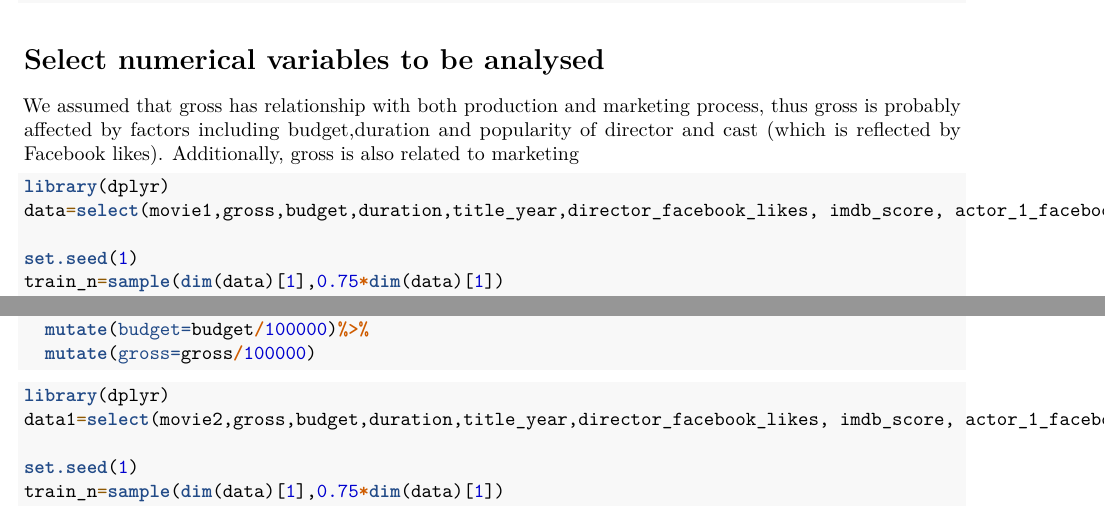
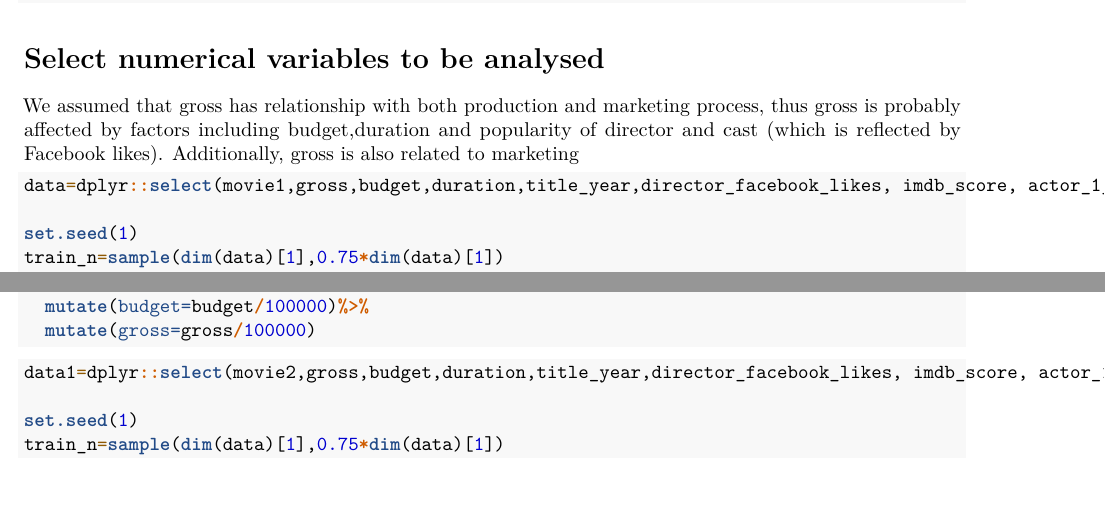
Before and after one commit to libbyYOU/IMDb-5000-movie-project, an R Markdown document (gross analysis.Rmd): two parts of pages 3 and 10 of 18, joined at a grey line, cut so that both start at the same text. Rendered offline with R 4.5, knitr and Pandoc, then LaTeX, with nearby package versions; some code elsewhere in the file could not run offline.

Commit message:
dplyr beats MASS

````diff
--- a/gross analysis.Rmd
+++ b/gross analysis.Rmd
@@ -99,8 +100,7 @@ movie1=movie %>%
 We assumed that gross has relationship with both production and marketing process, thus gross is probably affected by factors including budget,duration and popularity of director and cast (which is reflected by Facebook likes). Additionally, gross is also related to marketing
 
 ```{r}
-library(dplyr)
-data=select(movie1,gross,budget,duration,title_year,director_facebook_likes, imdb_score, actor_1_facebook_likes, actor_2_facebook_likes,actor_3_facebook_likes, cast_total_facebook_likes, movie_facebook_likes, num_voted_users, num_critic_for_reviews, facenumber_in_poster)
+data=dplyr::select(movie1,gross,budget,duration,title_year,director_facebook_likes, imdb_score, actor_1_facebook_likes, actor_2_facebook_likes,actor_3_facebook_likes, cast_total_facebook_likes, movie_facebook_likes, num_voted_users, num_critic_for_reviews, facenumber_in_poster)
 
 set.seed(1)
 train_n=sample(dim(data)[1],0.75*dim(data)[1])
@@ -159,8 +158,7 @@ movie2=movie %>%
 ```
 
 ```{r}
-library(dplyr)
-data1=select(movie2,gross,budget,duration,title_year,director_facebook_likes, imdb_score, actor_1_facebook_likes, actor_2_facebook_likes,actor_3_facebook_likes, cast_total_facebook_likes, movie_facebook_likes, num_voted_users, num_critic_for_reviews, facenumber_in_poster)
+data1=dplyr::select(movie2,gross,budget,duration,title_year,director_facebook_likes, imdb_score, actor_1_facebook_likes, actor_2_facebook_likes,actor_3_facebook_likes, cast_total_facebook_likes, movie_facebook_likes, num_voted_users, num_critic_for_reviews, facenumber_in_poster)
 
 set.seed(1)
 train_n=sample(dim(data)[1],0.75*dim(data)[1])
````
Also changed, not shown: gross analysis.Rmd (2 more changed lines).
